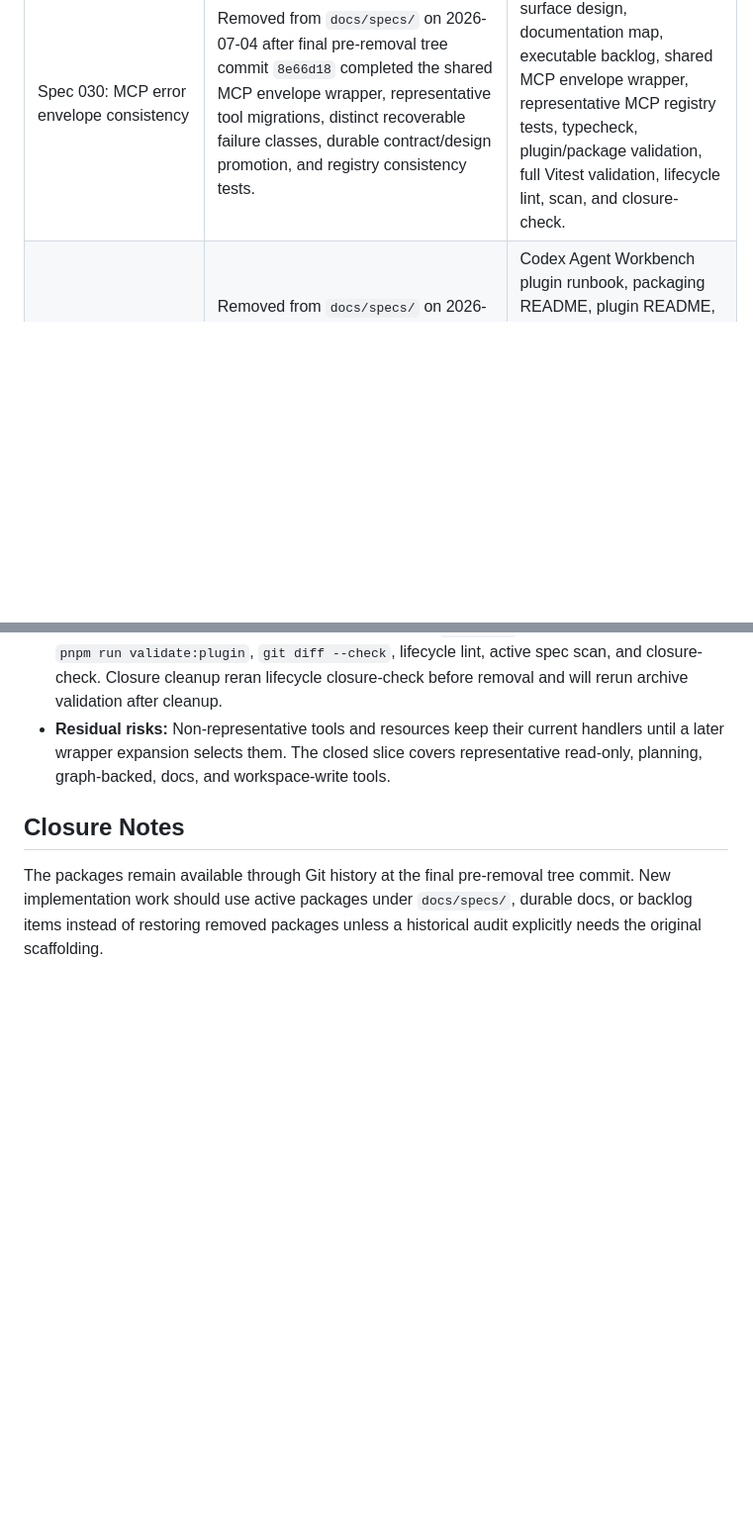
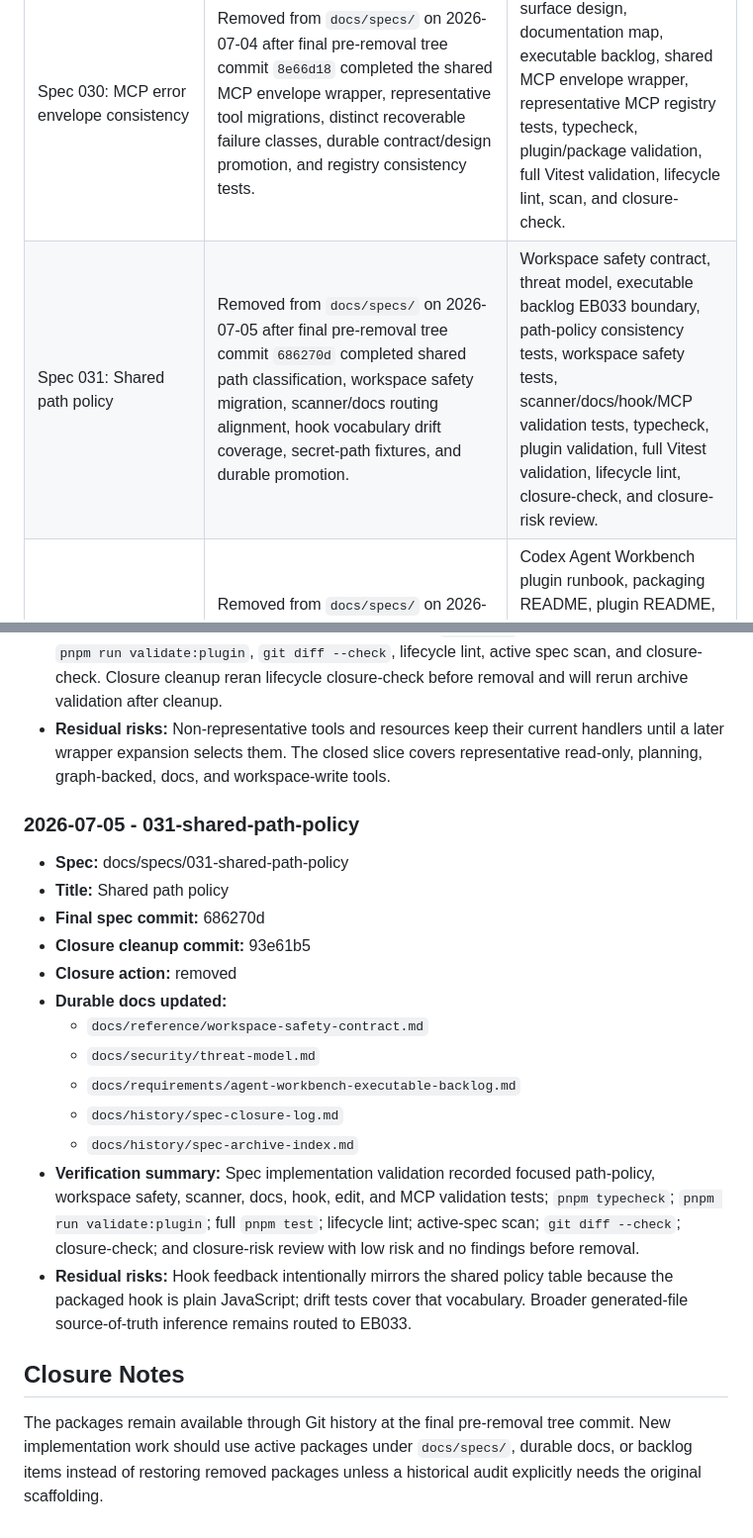
Before and after one commit to Auriora/agent-workbench, a Markdown page: docs/history/spec-closure-log.md, 2 parts joined by grey strips. Shown at 99% size. Rendered like a GitHub page; blank space fills up the shorter version.

Commit message:
Record spec 031 closure

```diff
--- a/docs/history/spec-closure-log.md
+++ b/docs/history/spec-closure-log.md
@@ -51,6 +51,7 @@ name their own final pre-removal tree commits.
 | Spec 025: Brooks-Lint findings tracker | Removed from `docs/specs/` on 2026-06-11 after final pre-removal tree commit `539f174` completed architecture boundary remediation, tech-debt extraction splits, runtime contract modularization, MCP test harness hardening, focused validation/resource rule tests, broad fixture helper annotation, and durable test-maintainability gates. | Layered runtime architecture, system architecture, runtime contracts, MVP proof matrix, documentation map, architecture tests, MCP/integration tests, focused validation/resource tests, broad fixture tests, and final closure traceability. |
 | Spec 029: Repo-root authority | Removed from `docs/specs/` on 2026-07-04 after final pre-removal tree commit `5a8b098` completed launch-root authority for public MCP resources and tools, debug-only root override gating, public `repo_root` metadata hiding, integration-health root policy reporting, and durable promotion. | Workspace safety contract, MCP surface design, runtime contracts, threat model, documentation map, root-authority policy and MCP registry tests, response metadata tests, integration-health tests, focused MCP/contract validation, and final full Vitest validation. |
 | Spec 030: MCP error envelope consistency | Removed from `docs/specs/` on 2026-07-04 after final pre-removal tree commit `8e66d18` completed the shared MCP envelope wrapper, representative tool migrations, distinct recoverable failure classes, durable contract/design promotion, and registry consistency tests. | Runtime contracts, MCP surface design, documentation map, executable backlog, shared MCP envelope wrapper, representative MCP registry tests, typecheck, plugin/package validation, full Vitest validation, lifecycle lint, scan, and closure-check. |
+| Spec 031: Shared path policy | Removed from `docs/specs/` on 2026-07-05 after final pre-removal tree commit `686270d` completed shared path classification, workspace safety migration, scanner/docs routing alignment, hook vocabulary drift coverage, secret-path fixtures, and durable promotion. | Workspace safety contract, threat model, executable backlog EB033 boundary, path-policy consistency tests, workspace safety tests, scanner/docs/hook/MCP validation tests, typecheck, plugin validation, full Vitest validation, lifecycle lint, closure-check, and closure-risk review. |
 | Spec 033: Cross-platform packaging | Removed from `docs/specs/` on 2026-07-04 after final pre-removal tree commit `0d2cc48` completed shell-free npm package install, Codex/Claude MCP launch shims, shell-free hook entry points, package-scoped marketplaces, supported platform matrix documentation, and routed macOS/Windows runner evidence. | Codex Agent Workbench plugin runbook, packaging README, plugin README, cross-platform packaging workflow, install/MCP/hook smoke scripts, Codex/Claude package metadata tests, backlog follow-ups for Kiro launcher and turnkey core `tree-sitter`, documentation map, spec closure log, and archive index. |
 | Spec 034: Doc currency routing | Removed from `docs/specs/` on 2026-07-02 after final pre-removal tree commit `8657e9e` completed document currency classification, docs search/inventory metadata, `context_for_task` ranking, `docs_current_for_task`, durable docs promotion, and spec-lifecycle-manager handoff. | MCP surface design, graph store design, runtime contracts, documentation map, spec-lifecycle-manager doc currency handoff, MCP server card, Codex integration profile, docs/context/MCP tests, lifecycle lint, closure check, and closure-risk review. |
 
@@ -250,6 +251,29 @@ name their own final pre-removal tree commits.
   covers representative read-only, planning, graph-backed, docs, and
   workspace-write tools.
 
+### 2026-07-05 - 031-shared-path-policy
+
+- **Spec:** docs/specs/031-shared-path-policy
+- **Title:** Shared path policy
+- **Final spec commit:** 686270d
+- **Closure cleanup commit:** 93e61b5
+- **Closure action:** removed
+- **Durable docs updated:**
+  - `docs/reference/workspace-safety-contract.md`
+  - `docs/security/threat-model.md`
+  - `docs/requirements/agent-workbench-executable-backlog.md`
+  - `docs/history/spec-closure-log.md`
+  - `docs/history/spec-archive-index.md`
+- **Verification summary:** Spec implementation validation recorded focused
+  path-policy, workspace safety, scanner, docs, hook, edit, and MCP validation
+  tests; `pnpm typecheck`; `pnpm run validate:plugin`; full `pnpm test`;
+  lifecycle lint; active-spec scan; `git diff --check`; closure-check; and
+  closure-risk review with low risk and no findings before removal.
+- **Residual risks:** Hook feedback intentionally mirrors the shared policy
+  table because the packaged hook is plain JavaScript; drift tests cover that
+  vocabulary. Broader generated-file source-of-truth inference remains routed to
+  EB033.
+
 ## Closure Notes
 
 The packages remain available through Git history at the final pre-removal tree
```
Also changed, not shown: other parts of docs/history/spec-closure-log.md (+1 -1 lines), docs/history/spec-archive-index.md (+2 -1 lines).
